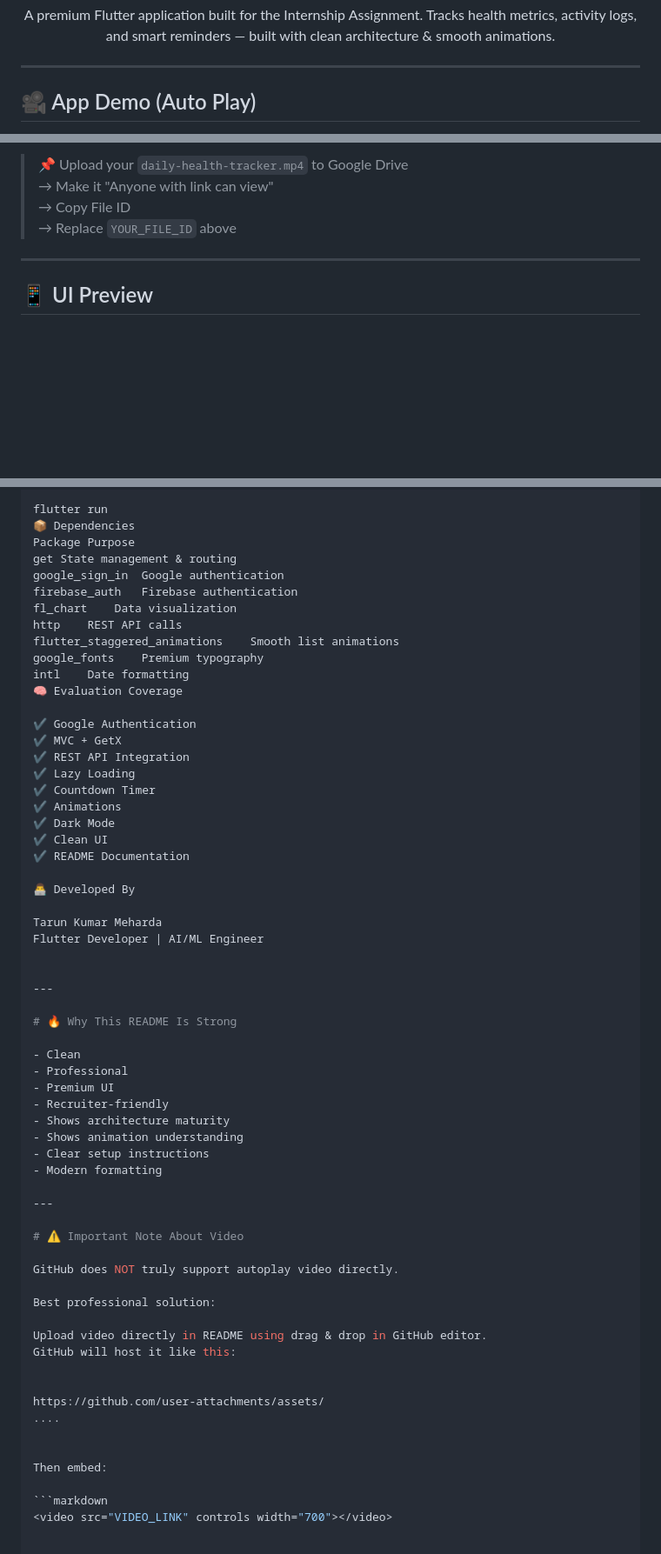
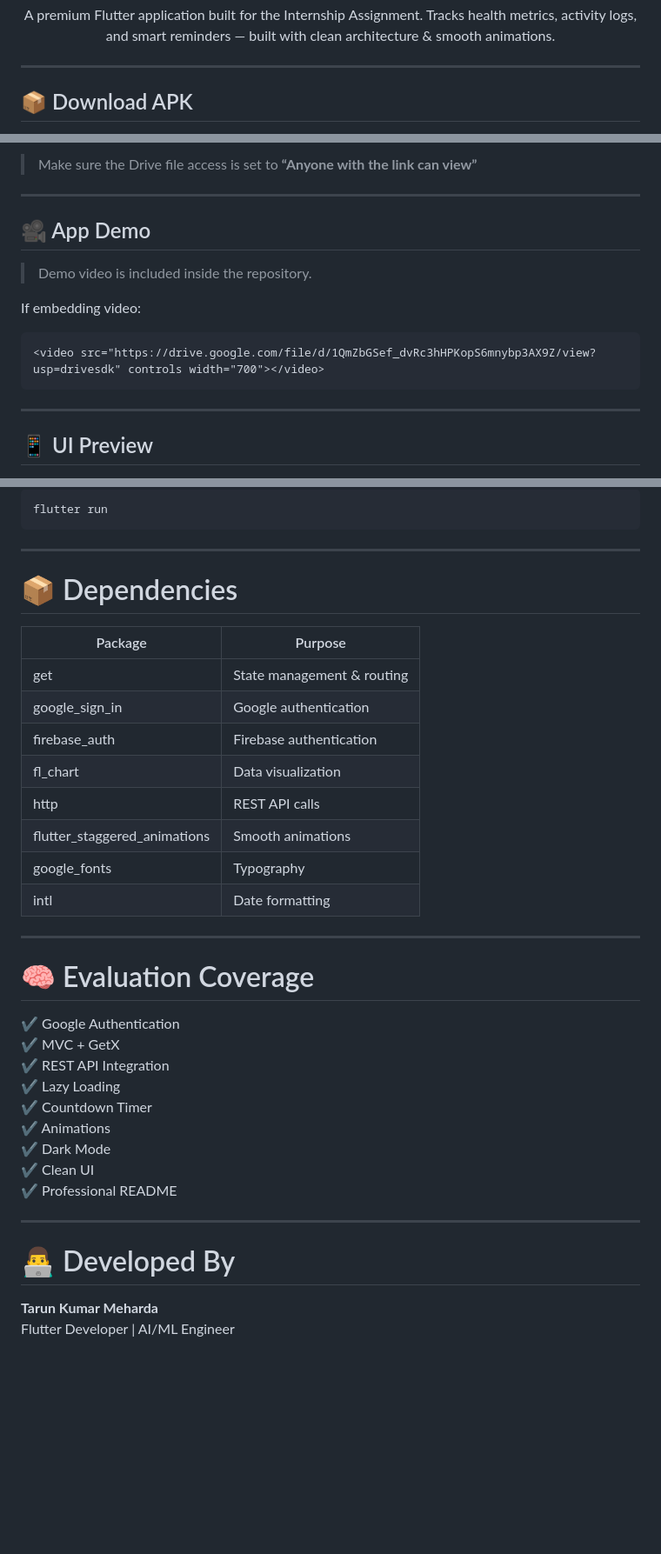
Before and after one commit to tarunmehrda/daily-health-tracker, a Markdown page: README.md, 3 parts joined by grey strips. Shown at 87% size. Drawn GitHub-style; blank space fills up the shorter version.

````diff
--- a/README.md
+++ b/README.md
@@ -15,5 +15,5 @@
 
 ---
 
-## 🎥 App Demo (Auto Play)
+## 📦 Download APK
 
@@ -23,8 +22,17 @@
 
-> 📌 Upload your `daily-health-tracker.mp4` to Google Drive
-> → Make it "Anyone with link can view"
-> → Copy File ID
-> → Replace `YOUR_FILE_ID` above
+> Make sure the Drive file access is set to **“Anyone with the link can view”**
+
+---
+
+## 🎥 App Demo
+
+> Demo video is included inside the repository.
+
+If embedding video:
+
+```html
+<video src="https://drive.google.com/file/d/1QmZbGSef_dvRc3hHPKopS6mnybp3AX9Z/view?usp=drivesdk" controls width="700"></video>
+```
 
 ---
 
@@ -145,15 +153,24 @@ Enable Google provider in Firebase Authentication
 flutter run
-📦 Dependencies
-Package	Purpose
-get	State management & routing
-google_sign_in	Google authentication
-firebase_auth	Firebase authentication
-fl_chart	Data visualization
-http	REST API calls
-flutter_staggered_animations	Smooth list animations
-google_fonts	Premium typography
-intl	Date formatting
-🧠 Evaluation Coverage
+```
+
+---
+
+# 📦 Dependencies
+
+| Package | Purpose |
+|----------|----------|
+| get | State management & routing |
+| google_sign_in | Google authentication |
+| firebase_auth | Firebase authentication |
+| fl_chart | Data visualization |
+| http | REST API calls |
+| flutter_staggered_animations | Smooth animations |
+| google_fonts | Typography |
+| intl | Date formatting |
+
+---
+
+# 🧠 Evaluation Coverage
 
 ✔ Google Authentication
 ✔ MVC + GetX
@@ -163,44 +180,11 @@ intl	Date formatting
 ✔ Animations
 ✔ Dark Mode
 ✔ Clean UI
-✔ README Documentation
-
-👨‍💻 Developed By
-
-Tarun Kumar Meharda
-Flutter Developer | AI/ML Engineer
-
+✔ Professional README
 
 ---
 
-# 🔥 Why This README Is Strong
+# 👨‍💻 Developed By
 
-- Clean
-- Professional
-- Premium UI
-- Recruiter-friendly
-- Shows architecture maturity
-- Shows animation understanding
-- Clear setup instructions
-- Modern formatting
-
----
-
-# ⚠️ Important Note About Video
-
-GitHub does NOT truly support autoplay video directly.
-
-Best professional solution:
-
-Upload video directly in README using drag & drop in GitHub editor.
-GitHub will host it like this:
-
-
-https://github.com/user-attachments/assets/
-....
-
-
-Then embed:
-
-```markdown
-<video src="VIDEO_LINK" controls width="700"></video>
+**Tarun Kumar Meharda**
+Flutter Developer | AI/ML Engineer
````
Also changed, not shown: other parts of README.md (+37 -38 lines).
